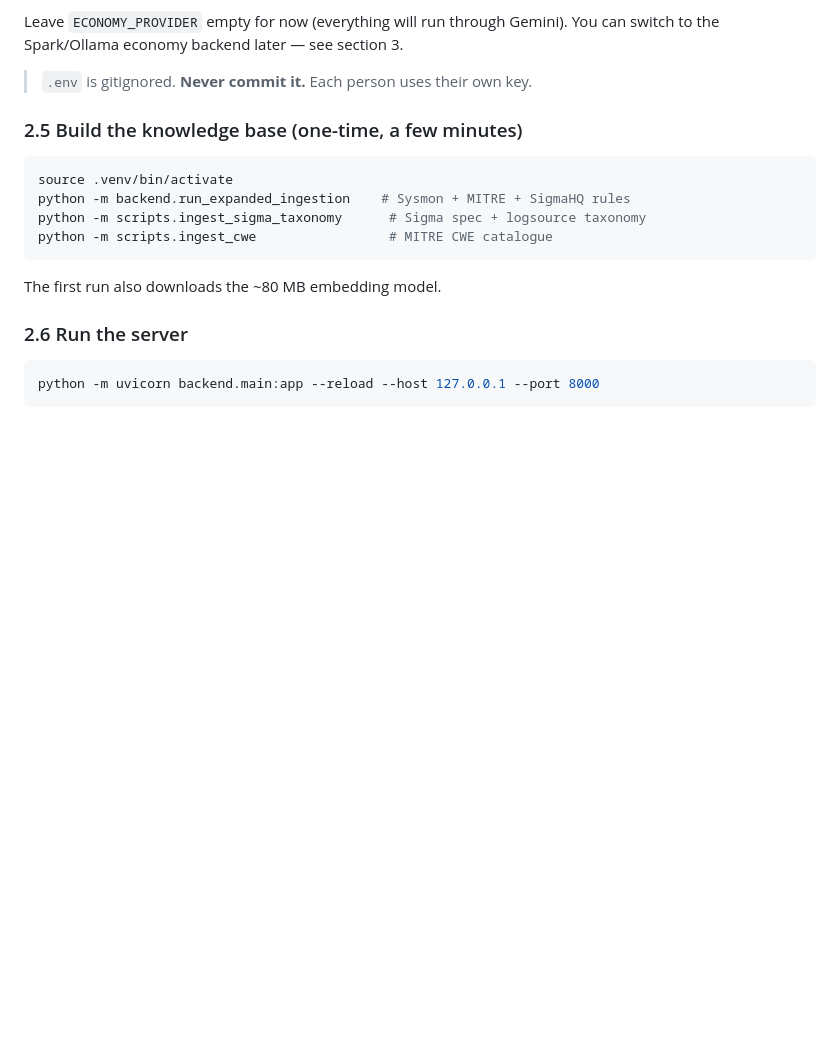
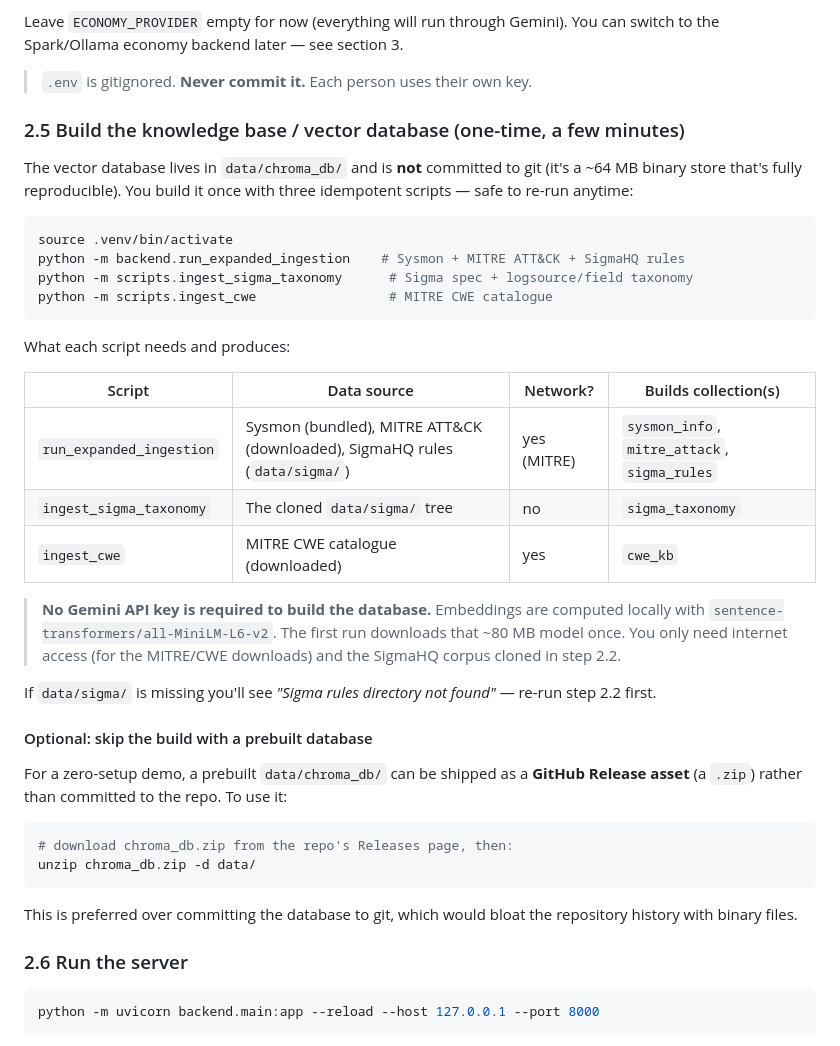
Before and after one commit to monosalgado/SigmaAssistant, a Markdown page: SETUP_AND_ARCHITECTURE.md, the part around the change. GitHub-like rendering; blank space fills up the shorter version.

Commit message:
Docs: clarify vector-database build (sources, no API key, prebuilt option)
Co-Authored-By: Claude Opus 4.6 <noreply@anthropic.com>

````diff
--- a/SETUP_AND_ARCHITECTURE.md
+++ b/SETUP_AND_ARCHITECTURE.md
@@ -143,16 +143,47 @@ You can switch to the Spark/Ollama economy backend later — see section 3.
 
 > `.env` is gitignored. **Never commit it.** Each person uses their own key.
 
-### 2.5 Build the knowledge base (one-time, a few minutes)
+### 2.5 Build the knowledge base / vector database (one-time, a few minutes)
+
+The vector database lives in `data/chroma_db/` and is **not** committed to
+git (it's a ~64 MB binary store that's fully reproducible). You build it once
+with three idempotent scripts — safe to re-run anytime:
 
 ```bash
 source .venv/bin/activate
-python -m backend.run_expanded_ingestion    # Sysmon + MITRE + SigmaHQ rules
-python -m scripts.ingest_sigma_taxonomy      # Sigma spec + logsource taxonomy
+python -m backend.run_expanded_ingestion    # Sysmon + MITRE ATT&CK + SigmaHQ rules
+python -m scripts.ingest_sigma_taxonomy      # Sigma spec + logsource/field taxonomy
 python -m scripts.ingest_cwe                 # MITRE CWE catalogue
 ```
 
-The first run also downloads the ~80 MB embedding model.
+What each script needs and produces:
+
+| Script | Data source | Network? | Builds collection(s) |
+|--------|-------------|----------|----------------------|
+| `run_expanded_ingestion` | Sysmon (bundled), MITRE ATT&CK (downloaded), SigmaHQ rules (`data/sigma/`) | yes (MITRE) | `sysmon_info`, `mitre_attack`, `sigma_rules` |
+| `ingest_sigma_taxonomy` | The cloned `data/sigma/` tree | no | `sigma_taxonomy` |
+| `ingest_cwe` | MITRE CWE catalogue (downloaded) | yes | `cwe_kb` |
+
+> **No Gemini API key is required to build the database.** Embeddings are
+> computed locally with `sentence-transformers/all-MiniLM-L6-v2`. The first run
+> downloads that ~80 MB model once. You only need internet access (for the
+> MITRE/CWE downloads) and the SigmaHQ corpus cloned in step 2.2.
+
+If `data/sigma/` is missing you'll see *"Sigma rules directory not found"* —
+re-run step 2.2 first.
+
+#### Optional: skip the build with a prebuilt database
+
+For a zero-setup demo, a prebuilt `data/chroma_db/` can be shipped as a
+**GitHub Release asset** (a `.zip`) rather than committed to the repo. To use it:
+
+```bash
+# download chroma_db.zip from the repo's Releases page, then:
+unzip chroma_db.zip -d data/
+```
+
+This is preferred over committing the database to git, which would bloat the
+repository history with binary files.
 
 ### 2.6 Run the server
 
````
